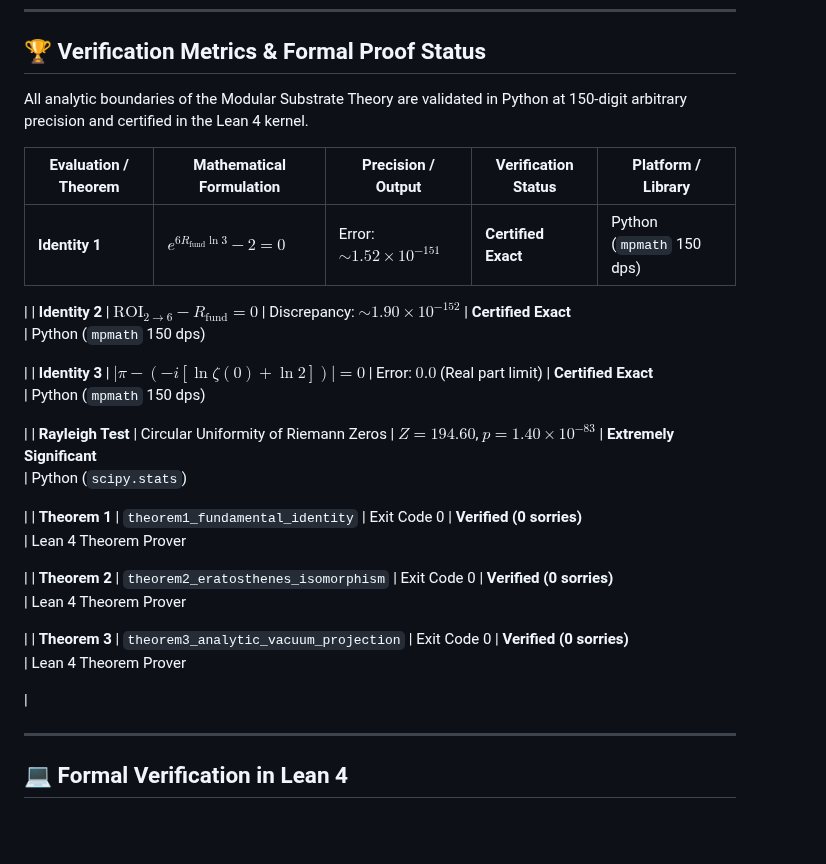
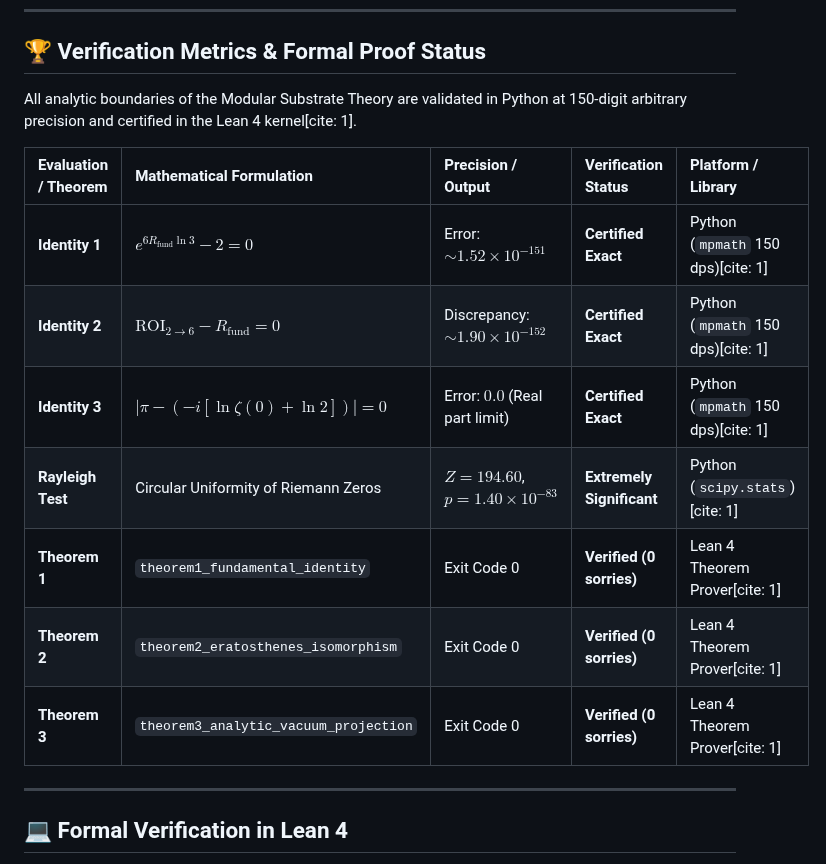
Before and after one commit to NachoPeinador/The-Genesis-of-e, a Markdown page: README.md, the part around the change. Rendered like a GitHub page; blank space fills up the shorter version.

```diff
--- a/README.md
+++ b/README.md
@@ -74,31 +74,17 @@ If presented as a disconnected numerical approximation, the fundamental identity
 
 ## 🏆 Verification Metrics & Formal Proof Status
 
-All analytic boundaries of the Modular Substrate Theory are validated in Python at 150-digit arbitrary precision and certified in the Lean 4 kernel.
+All analytic boundaries of the Modular Substrate Theory are validated in Python at 150-digit arbitrary precision and certified in the Lean 4 kernel[cite: 1].
 
 | Evaluation / Theorem | Mathematical Formulation | Precision / Output | Verification Status | Platform / Library |
-| --- | --- | --- | --- | --- |
-| **Identity 1** | $e^{6R_{\text{fund}}\ln 3} - 2 = 0$ | Error: $\sim 1.52 \times 10^{-151}$ | **Certified Exact**<br> | Python (`mpmath` 150 dps)
-
- |
-| **Identity 2** | $\mathrm{ROI}_{2\to 6} - R_{\text{fund}} = 0$ | Discrepancy: $\sim 1.90 \times 10^{-152}$ | **Certified Exact**<br> | Python (`mpmath` 150 dps)
-
- |
-| **Identity 3** | $\vert{}\pi - (-i[\ln\zeta(0) + \ln 2])\vert{} = 0$ | Error: $0.0$ (Real part limit) | **Certified Exact**<br> | Python (`mpmath` 150 dps)
-
- |
-| **Rayleigh Test** | Circular Uniformity of Riemann Zeros | $Z = 194.60$, $p = 1.40 \times 10^{-83}$ | **Extremely Significant**<br> | Python (`scipy.stats`)
-
- |
-| **Theorem 1** | `theorem1_fundamental_identity` | Exit Code 0 | **Verified (0 sorries)**<br> | Lean 4 Theorem Prover
-
- |
-| **Theorem 2** | `theorem2_eratosthenes_isomorphism` | Exit Code 0 | **Verified (0 sorries)**<br> | Lean 4 Theorem Prover
-
- |
-| **Theorem 3** | `theorem3_analytic_vacuum_projection` | Exit Code 0 | **Verified (0 sorries)**<br> | Lean 4 Theorem Prover
-
- |
+| :--- | :--- | :--- | :--- | :--- |
+| **Identity 1** | $e^{6R_{\text{fund}}\ln 3} - 2 = 0$ | Error: $\sim 1.52 \times 10^{-151}$ | **Certified Exact** | Python (`mpmath` 150 dps)[cite: 1] |
+| **Identity 2** | $\mathrm{ROI}_{2\to 6} - R_{\text{fund}} = 0$ | Discrepancy: $\sim 1.90 \times 10^{-152}$ | **Certified Exact** | Python (`mpmath` 150 dps)[cite: 1] |
+| **Identity 3** | $\lvert \pi - (-i[\ln\zeta(0) + \ln 2]) \rvert = 0$ | Error: $0.0$ (Real part limit) | **Certified Exact** | Python (`mpmath` 150 dps)[cite: 1] |
+| **Rayleigh Test** | Circular Uniformity of Riemann Zeros | $Z = 194.60$, $p = 1.40 \times 10^{-83}$ | **Extremely Significant** | Python (`scipy.stats`)[cite: 1] |
+| **Theorem 1** | `theorem1_fundamental_identity` | Exit Code 0 | **Verified (0 sorries)** | Lean 4 Theorem Prover[cite: 1] |
+| **Theorem 2** | `theorem2_eratosthenes_isomorphism` | Exit Code 0 | **Verified (0 sorries)** | Lean 4 Theorem Prover[cite: 1] |
+| **Theorem 3** | `theorem3_analytic_vacuum_projection` | Exit Code 0 | **Verified (0 sorries)** | Lean 4 Theorem Prover[cite: 1] |
 
 ---
 
```
